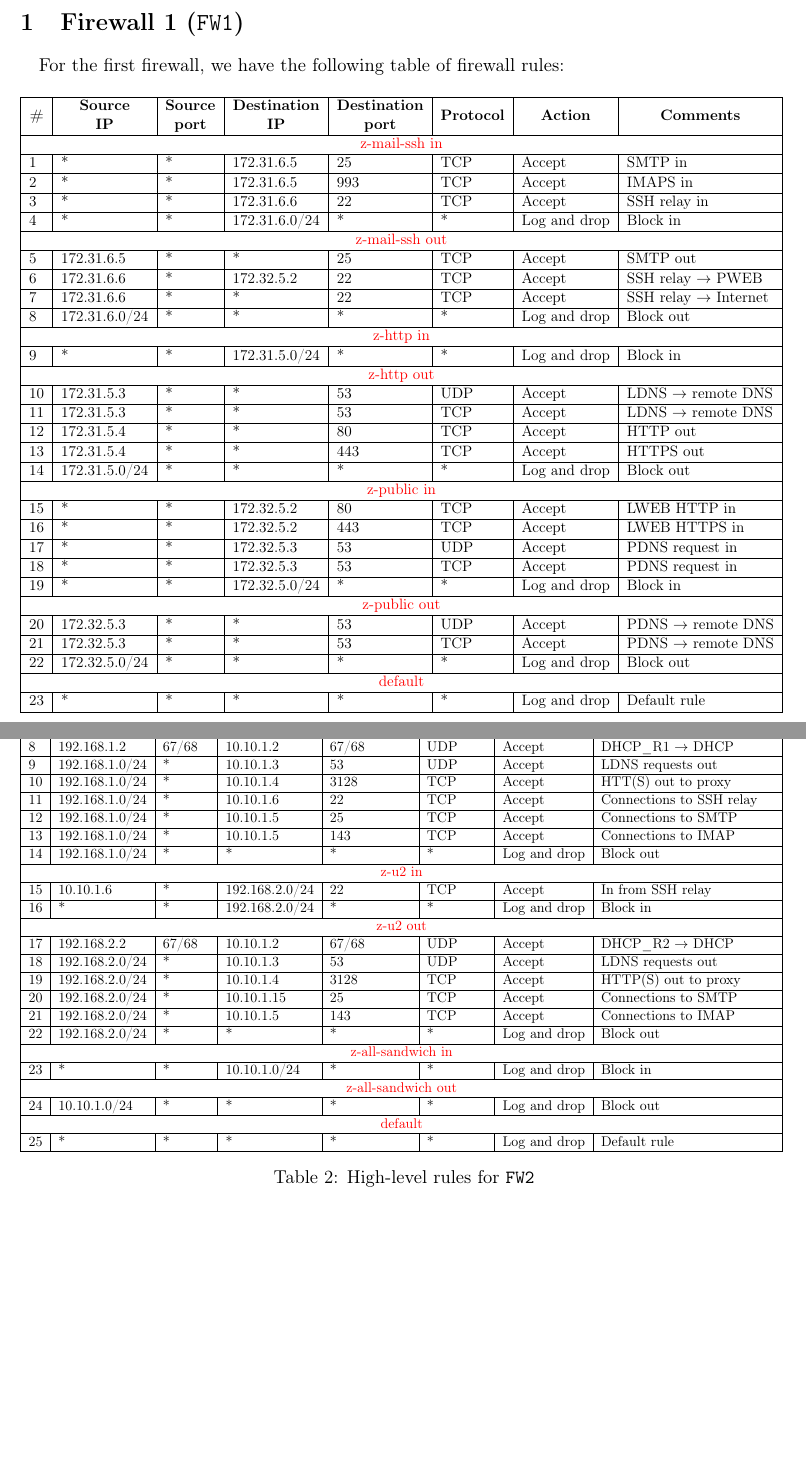
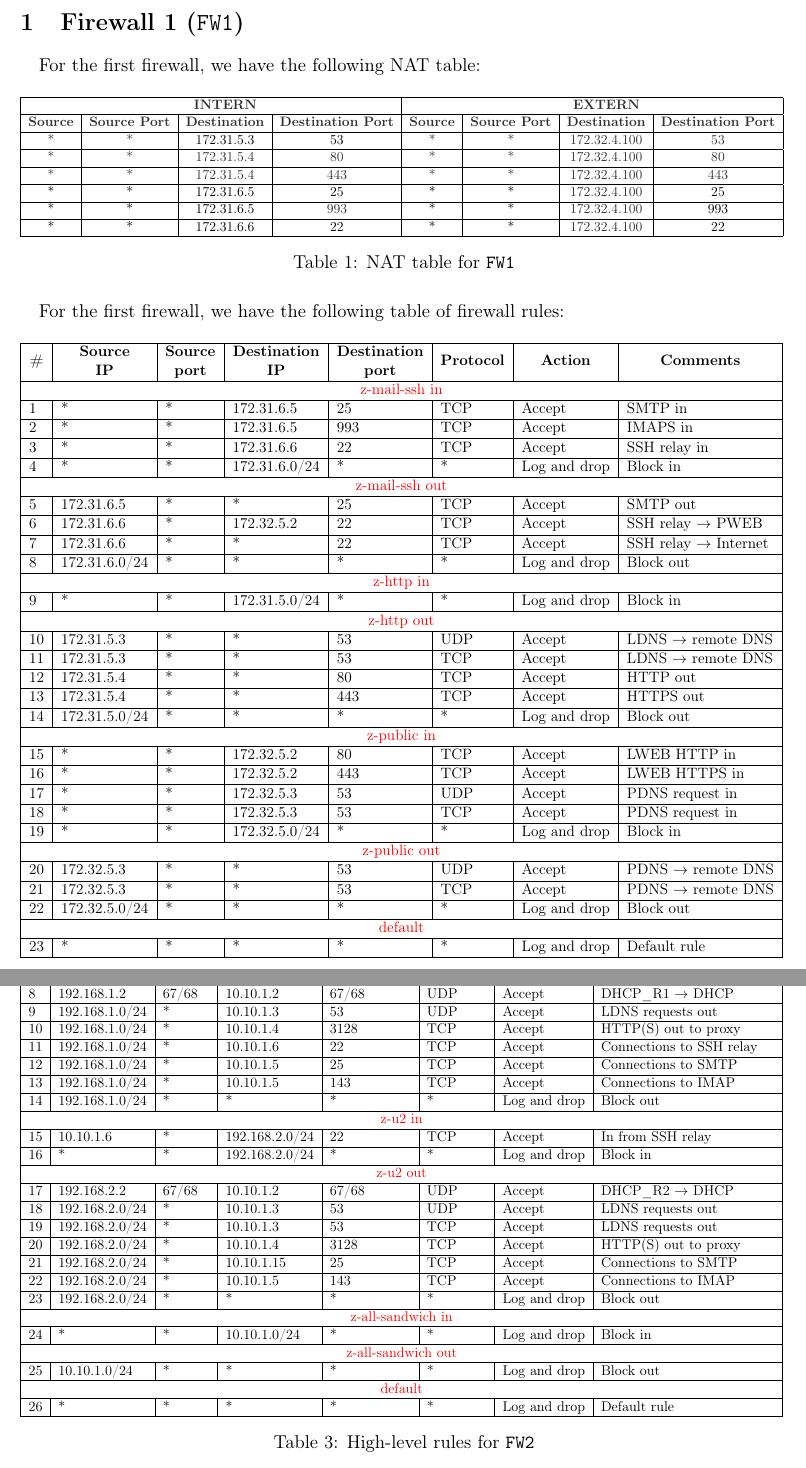
Before and after one commit to OlivierJoris/Firewalls-configuration-using-iptables, a LaTeX document (part_2/report/report.tex): two parts of pages 2 and 3 of 4, joined at a grey line, cut so that both start at the same text, the shorter picture padded with empty space. Compiled offline with pdfLaTeX.

Commit message:
NAT + correction

```diff
--- a/part_2/report/report.tex
+++ b/part_2/report/report.tex
@@ -38,6 +38,26 @@
 %%%%%%%%%%%%%%%%%%%%%%%%%%%%%%%%%%%%%%%%%%
 
 \section{Firewall 1 (\texttt{FW1})}
+\paragraph{}For the first firewall, we have the following NAT table:
+
+\begin{table}[H]
+    \centering
+    \resizebox{\textwidth}{!}{%
+    \begin{tabular}{|cccc|cccc|}
+    \hline
+    \multicolumn{1}{|l}{{\color[HTML]{333333} }}                 & {\color[HTML]{333333} \textbf{}}                                 & {\color[HTML]{333333} \textbf{INTERN}}                                    & \multicolumn{1}{l|}{{\color[HTML]{333333} }}                          & \multicolumn{1}{l}{{\color[HTML]{333333} }}                 & {\color[HTML]{333333} \textbf{}}                                 & {\color[HTML]{333333} \textbf{EXTERN}}                                    & \multicolumn{1}{l|}{{\color[HTML]{333333} }}                          \\ \hline
+    \multicolumn{1}{|l|}{{\color[HTML]{333333} \textbf{Source}}} & \multicolumn{1}{l|}{{\color[HTML]{333333} \textbf{Source Port}}} & \multicolumn{1}{l|}{{\color[HTML]{333333} \textbf{Destination}}} & \multicolumn{1}{l|}{{\color[HTML]{333333} \textbf{Destination Port}}} & \multicolumn{1}{l|}{{\color[HTML]{333333} \textbf{Source}}} & \multicolumn{1}{l|}{{\color[HTML]{333333} \textbf{Source Port}}} & \multicolumn{1}{l|}{{\color[HTML]{333333} \textbf{Destination}}} & \multicolumn{1}{l|}{{\color[HTML]{333333} \textbf{Destination Port}}} \\ \hline
+    \multicolumn{1}{|c|}{{\color[HTML]{333333} *}}               & \multicolumn{1}{c|}{{\color[HTML]{333333} *}}                    & \multicolumn{1}{c|}{172.31.5.3}                                  & 53                                                                    & \multicolumn{1}{c|}{{\color[HTML]{333333} *}}               & \multicolumn{1}{c|}{{\color[HTML]{333333} *}}                    & \multicolumn{1}{c|}{{\color[HTML]{333333} 172.32.4.100}}         & {\color[HTML]{333333} 53}                                             \\ \hline
+    \multicolumn{1}{|c|}{{\color[HTML]{333333} *}}               & \multicolumn{1}{c|}{{\color[HTML]{333333} *}}                    & \multicolumn{1}{c|}{{\color[HTML]{333333} 172.31.5.4}}           & {\color[HTML]{333333} 80}                                             & \multicolumn{1}{c|}{{\color[HTML]{333333} *}}               & \multicolumn{1}{c|}{{\color[HTML]{333333} *}}                    & \multicolumn{1}{c|}{{\color[HTML]{333333} 172.32.4.100}}         & {\color[HTML]{333333} 80}                                             \\ \hline
+    \multicolumn{1}{|c|}{{\color[HTML]{333333} *}}               & \multicolumn{1}{c|}{{\color[HTML]{333333} *}}                    & \multicolumn{1}{c|}{{\color[HTML]{333333} 172.31.5.4}}           & {\color[HTML]{333333} 443}                                            & \multicolumn{1}{c|}{{\color[HTML]{333333} *}}               & \multicolumn{1}{c|}{{\color[HTML]{333333} *}}                    & \multicolumn{1}{c|}{{\color[HTML]{333333} 172.32.4.100}}         & {\color[HTML]{333333} 443}                                            \\ \hline
+    \multicolumn{1}{|c|}{*}                                      & \multicolumn{1}{c|}{*}                                           & \multicolumn{1}{c|}{172.31.6.5}                                  & 25                                                                    & \multicolumn{1}{c|}{*}                                      & \multicolumn{1}{c|}{*}                                           & \multicolumn{1}{c|}{{\color[HTML]{333333} 172.32.4.100}}         & 25                                                                    \\ \hline
+    \multicolumn{1}{|c|}{*}                                      & \multicolumn{1}{c|}{*}                                           & \multicolumn{1}{c|}{172.31.6.5}                                  & {\color[HTML]{333333} 993}                                            & \multicolumn{1}{c|}{*}                                      & \multicolumn{1}{c|}{*}                                           & \multicolumn{1}{c|}{{\color[HTML]{333333} 172.32.4.100}}         & 993                                                                   \\ \hline
+    \multicolumn{1}{|c|}{*}                                      & \multicolumn{1}{c|}{*}                                           & \multicolumn{1}{c|}{172.31.6.6}                                  & 22                                                                    & \multicolumn{1}{c|}{*}                                      & \multicolumn{1}{c|}{*}                                           & \multicolumn{1}{c|}{{\color[HTML]{333333} 172.32.4.100}}         & 22                                                                    \\ \hline
+    \end{tabular}
+    }
+    \caption{NAT table for \texttt{FW1}}
+\end{table}
+
 \paragraph{}For the first firewall, we have the following table of firewall rules:
 
 \begin{table}[H]
@@ -103,7 +123,7 @@
 \multicolumn{8}{|c|}{{\color[HTML]{FE0000} z-u1 out}}                                                                                                                                                                                                                                                                                                                                                                                                                                                                                  \\ \hline
 \multicolumn{1}{|l|}{8}                         & \multicolumn{1}{l|}{192.168.1.2}                                                  & \multicolumn{1}{l|}{67/68}                                                          & \multicolumn{1}{l|}{10.10.1.2}                                                         & \multicolumn{1}{l|}{67/68}                                                               & \multicolumn{1}{l|}{UDP}               & \multicolumn{1}{l|}{Accept}          & DHCP\_R1 $\rightarrow$ DHCP            \\ \hline
 \multicolumn{1}{|l|}{9}                         & \multicolumn{1}{l|}{192.168.1.0/24}                                               & \multicolumn{1}{l|}{*}                                                              & \multicolumn{1}{l|}{10.10.1.3}                                                         & \multicolumn{1}{l|}{53}                                                                  & \multicolumn{1}{l|}{UDP}               & \multicolumn{1}{l|}{Accept}          & LDNS requests out                      \\ \hline
-\multicolumn{1}{|l|}{10}                        & \multicolumn{1}{l|}{192.168.1.0/24}                                               & \multicolumn{1}{l|}{*}                                                              & \multicolumn{1}{l|}{10.10.1.4}                                                         & \multicolumn{1}{l|}{3128}                                                                & \multicolumn{1}{l|}{TCP}               & \multicolumn{1}{l|}{Accept}          & HTT(S) out to proxy                    \\ \hline
+\multicolumn{1}{|l|}{10}                        & \multicolumn{1}{l|}{192.168.1.0/24}                                               & \multicolumn{1}{l|}{*}                                                              & \multicolumn{1}{l|}{10.10.1.4}                                                         & \multicolumn{1}{l|}{3128}                                                                & \multicolumn{1}{l|}{TCP}               & \multicolumn{1}{l|}{Accept}          & HTTP(S) out to proxy                    \\ \hline
 \multicolumn{1}{|l|}{11}                        & \multicolumn{1}{l|}{192.168.1.0/24}                                               & \multicolumn{1}{l|}{*}                                                              & \multicolumn{1}{l|}{10.10.1.6}                                                         & \multicolumn{1}{l|}{22}                                                                  & \multicolumn{1}{l|}{TCP}               & \multicolumn{1}{l|}{Accept}          & Connections to SSH relay               \\ \hline
 \multicolumn{1}{|l|}{12}                        & \multicolumn{1}{l|}{192.168.1.0/24}                                               & \multicolumn{1}{l|}{*}                                                              & \multicolumn{1}{l|}{10.10.1.5}                                                         & \multicolumn{1}{l|}{25}                                                                  & \multicolumn{1}{l|}{TCP}               & \multicolumn{1}{l|}{Accept}          & Connections to SMTP                    \\ \hline
 \multicolumn{1}{|l|}{13}                        & \multicolumn{1}{l|}{192.168.1.0/24}                                               & \multicolumn{1}{l|}{*}                                                              & \multicolumn{1}{l|}{10.10.1.5}                                                         & \multicolumn{1}{l|}{143}                                                                 & \multicolumn{1}{l|}{TCP}               & \multicolumn{1}{l|}{Accept}          & Connections to IMAP                    \\ \hline
@@ -114,16 +134,17 @@
 \multicolumn{8}{|c|}{{\color[HTML]{FE0000} z-u2 out}}                                                                                                                                                                                                                                                                                                                                                                                                                                                                                  \\ \hline
 \multicolumn{1}{|l|}{17}                        & \multicolumn{1}{l|}{192.168.2.2}                                                  & \multicolumn{1}{l|}{67/68}                                                          & \multicolumn{1}{l|}{10.10.1.2}                                                         & \multicolumn{1}{l|}{67/68}                                                               & \multicolumn{1}{l|}{UDP}               & \multicolumn{1}{l|}{Accept}          & DHCP\_R2 $\rightarrow$ DHCP            \\ \hline
 \multicolumn{1}{|l|}{18}                        & \multicolumn{1}{l|}{192.168.2.0/24}                                               & \multicolumn{1}{l|}{*}                                                              & \multicolumn{1}{l|}{10.10.1.3}                                                         & \multicolumn{1}{l|}{53}                                                                  & \multicolumn{1}{l|}{UDP}               & \multicolumn{1}{l|}{Accept}          & LDNS requests out                      \\ \hline
-\multicolumn{1}{|l|}{19}                        & \multicolumn{1}{l|}{192.168.2.0/24}                                               & \multicolumn{1}{l|}{*}                                                              & \multicolumn{1}{l|}{10.10.1.4}                                                         & \multicolumn{1}{l|}{3128}                                                                & \multicolumn{1}{l|}{TCP}               & \multicolumn{1}{l|}{Accept}          & HTTP(S) out to proxy                   \\ \hline
-\multicolumn{1}{|l|}{20}                        & \multicolumn{1}{l|}{192.168.2.0/24}                                               & \multicolumn{1}{l|}{*}                                                              & \multicolumn{1}{l|}{10.10.1.15}                                                        & \multicolumn{1}{l|}{25}                                                                  & \multicolumn{1}{l|}{TCP}               & \multicolumn{1}{l|}{Accept}          & Connections to SMTP                    \\ \hline
-\multicolumn{1}{|l|}{21}                        & \multicolumn{1}{l|}{192.168.2.0/24}                                               & \multicolumn{1}{l|}{*}                                                              & \multicolumn{1}{l|}{10.10.1.5}                                                         & \multicolumn{1}{l|}{143}                                                                 & \multicolumn{1}{l|}{TCP}               & \multicolumn{1}{l|}{Accept}          & Connections to IMAP                    \\ \hline
-\multicolumn{1}{|l|}{22}                        & \multicolumn{1}{l|}{192.168.2.0/24}                                               & \multicolumn{1}{l|}{*}                                                              & \multicolumn{1}{l|}{*}                                                                 & \multicolumn{1}{l|}{*}                                                                   & \multicolumn{1}{l|}{*}                 & \multicolumn{1}{l|}{Log and drop}    & Block out                              \\ \hline
+\multicolumn{1}{|l|}{19}                        & \multicolumn{1}{l|}{192.168.2.0/24}                                               & \multicolumn{1}{l|}{*}                                                              & \multicolumn{1}{l|}{10.10.1.3}                                                         & \multicolumn{1}{l|}{53}                                                                  & \multicolumn{1}{l|}{TCP}               & \multicolumn{1}{l|}{Accept}          & LDNS requests out                      \\ \hline
+\multicolumn{1}{|l|}{20}                        & \multicolumn{1}{l|}{192.168.2.0/24}                                               & \multicolumn{1}{l|}{*}                                                              & \multicolumn{1}{l|}{10.10.1.4}                                                         & \multicolumn{1}{l|}{3128}                                                                & \multicolumn{1}{l|}{TCP}               & \multicolumn{1}{l|}{Accept}          & HTTP(S) out to proxy                   \\ \hline
+\multicolumn{1}{|l|}{21}                        & \multicolumn{1}{l|}{192.168.2.0/24}                                               & \multicolumn{1}{l|}{*}                                                              & \multicolumn{1}{l|}{10.10.1.15}                                                        & \multicolumn{1}{l|}{25}                                                                  & \multicolumn{1}{l|}{TCP}               & \multicolumn{1}{l|}{Accept}          & Connections to SMTP                    \\ \hline
+\multicolumn{1}{|l|}{22}                        & \multicolumn{1}{l|}{192.168.2.0/24}                                               & \multicolumn{1}{l|}{*}                                                              & \multicolumn{1}{l|}{10.10.1.5}                                                         & \multicolumn{1}{l|}{143}                                                                 & \multicolumn{1}{l|}{TCP}               & \multicolumn{1}{l|}{Accept}          & Connections to IMAP                    \\ \hline
+\multicolumn{1}{|l|}{23}                        & \multicolumn{1}{l|}{192.168.2.0/24}                                               & \multicolumn{1}{l|}{*}                                                              & \multicolumn{1}{l|}{*}                                                                 & \multicolumn{1}{l|}{*}                                                                   & \multicolumn{1}{l|}{*}                 & \multicolumn{1}{l|}{Log and drop}    & Block out                              \\ \hline
 \multicolumn{8}{|c|}{{\color[HTML]{FE0000} z-all-sandwich in}}                                                                                                                                                                                                                                                                                                                                                                                                                                                                         \\ \hline
-\multicolumn{1}{|l|}{23}                        & \multicolumn{1}{l|}{*}                                                            & \multicolumn{1}{l|}{*}                                                              & \multicolumn{1}{l|}{10.10.1.0/24}                                                      & \multicolumn{1}{l|}{*}                                                                   & \multicolumn{1}{l|}{*}                 & \multicolumn{1}{l|}{Log and drop}    & Block in                               \\ \hline
+\multicolumn{1}{|l|}{24}                        & \multicolumn{1}{l|}{*}                                                            & \multicolumn{1}{l|}{*}                                                              & \multicolumn{1}{l|}{10.10.1.0/24}                                                      & \multicolumn{1}{l|}{*}                                                                   & \multicolumn{1}{l|}{*}                 & \multicolumn{1}{l|}{Log and drop}    & Block in                               \\ \hline
 \multicolumn{8}{|c|}{{\color[HTML]{FE0000} z-all-sandwich out}}                                                                                                                                                                                                                                                                                                                                                                                                                                                                        \\ \hline
-\multicolumn{1}{|l|}{24}                        & \multicolumn{1}{l|}{10.10.1.0/24}                                                 & \multicolumn{1}{l|}{*}                                                              & \multicolumn{1}{l|}{*}                                                                 & \multicolumn{1}{l|}{*}                                                                   & \multicolumn{1}{l|}{*}                 & \multicolumn{1}{l|}{Log and drop}    & Block out                              \\ \hline
+\multicolumn{1}{|l|}{25}                        & \multicolumn{1}{l|}{10.10.1.0/24}                                                 & \multicolumn{1}{l|}{*}                                                              & \multicolumn{1}{l|}{*}                                                                 & \multicolumn{1}{l|}{*}                                                                   & \multicolumn{1}{l|}{*}                 & \multicolumn{1}{l|}{Log and drop}    & Block out                              \\ \hline
 \multicolumn{8}{|c|}{{\color[HTML]{FE0000} default}}                                                                                                                                                                                                                                                                                                                                                                                                                                                                                   \\ \hline
-\multicolumn{1}{|l|}{25}                        & \multicolumn{1}{l|}{*}                                                            & \multicolumn{1}{l|}{*}                                                              & \multicolumn{1}{l|}{*}                                                                 & \multicolumn{1}{l|}{*}                                                                   & \multicolumn{1}{l|}{*}                 & \multicolumn{1}{l|}{Log and drop}    & Default rule                           \\ \hline
+\multicolumn{1}{|l|}{26}                        & \multicolumn{1}{l|}{*}                                                            & \multicolumn{1}{l|}{*}                                                              & \multicolumn{1}{l|}{*}                                                                 & \multicolumn{1}{l|}{*}                                                                   & \multicolumn{1}{l|}{*}                 & \multicolumn{1}{l|}{Log and drop}    & Default rule                           \\ \hline
 \end{tabular}
 }
 \caption{High-level rules for \texttt{FW2}}
```
Also changed, not shown: part_2/report/report.pdf.
